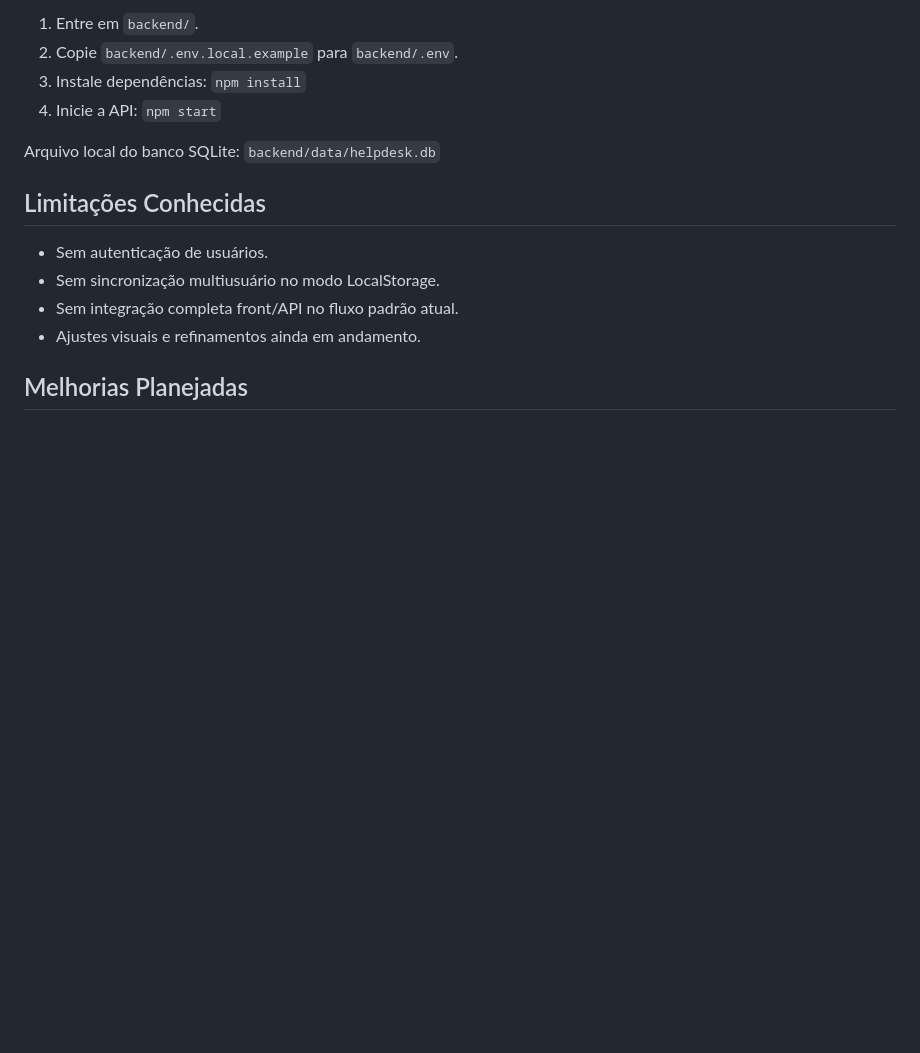
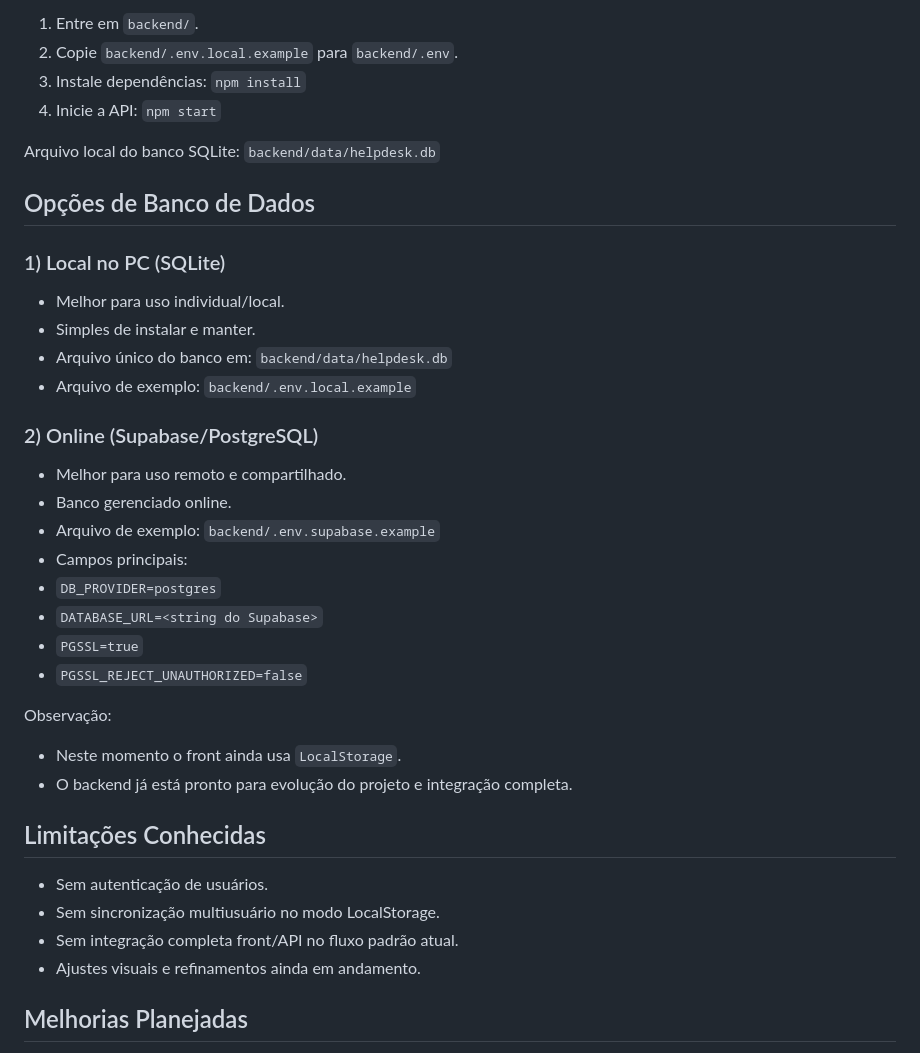
Before and after one commit to Caberao/helpdesk-OS, a Markdown page: README.md, the part around the change. Drawn GitHub-style; blank space fills up the shorter version.

Commit message:
Documenta opções de banco local e online no README

```diff
--- a/README.md
+++ b/README.md
@@ -66,6 +66,30 @@ Se limpar dados do navegador, os dados locais são perdidos.
 Arquivo local do banco SQLite:
 `backend/data/helpdesk.db`
 
+## Opções de Banco de Dados
+### 1) Local no PC (SQLite)
+- Melhor para uso individual/local.
+- Simples de instalar e manter.
+- Arquivo único do banco em:
+`backend/data/helpdesk.db`
+- Arquivo de exemplo:
+`backend/.env.local.example`
+
+### 2) Online (Supabase/PostgreSQL)
+- Melhor para uso remoto e compartilhado.
+- Banco gerenciado online.
+- Arquivo de exemplo:
+`backend/.env.supabase.example`
+- Campos principais:
+- `DB_PROVIDER=postgres`
+- `DATABASE_URL=<string do Supabase>`
+- `PGSSL=true`
+- `PGSSL_REJECT_UNAUTHORIZED=false`
+
+Observação:
+- Neste momento o front ainda usa `LocalStorage`.
+- O backend já está pronto para evolução do projeto e integração completa.
+
 ## Limitações Conhecidas
 - Sem autenticação de usuários.
 - Sem sincronização multiusuário no modo LocalStorage.
```
